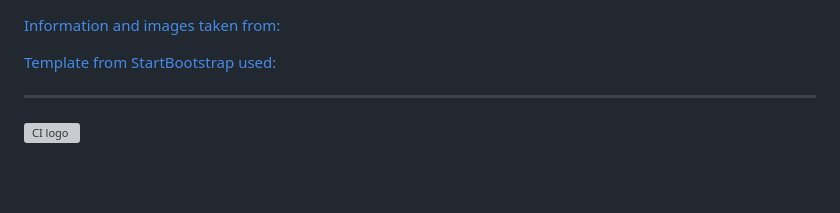
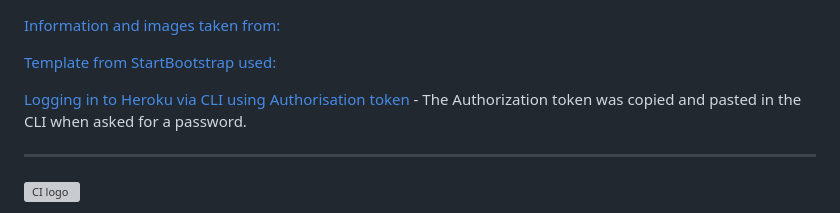
Before and after one commit to MoniPar/hello-flask, a Markdown page: README.md, the part around the change. GitHub-like rendering; blank space fills up the shorter version; grey boxes are pictures that could not be loaded.

```diff
--- a/README.md
+++ b/README.md
@@ -1,6 +1,8 @@
 [Information and images taken from:](https://lotr.fandom.com/wiki/Thorin_and_Company)
 
 [Template from StartBootstrap used:](https://startbootstrap.com/theme/clean-blog)
+
+[Logging in to Heroku via CLI using Authorisation token](https://dashboard.heroku.com/account/applications) - The Authorization token was copied and pasted in the CLI when asked for a password.
 _____
 
 ![CI logo](https://codeinstitute.s3.amazonaws.com/fullstack/ci_logo_small.png)
```
